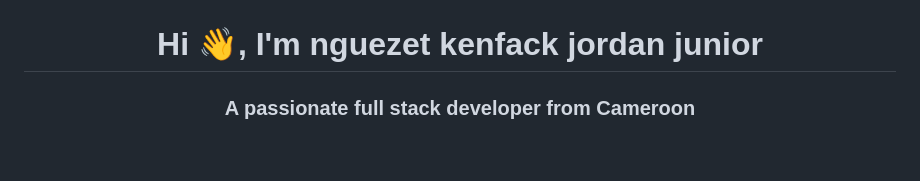
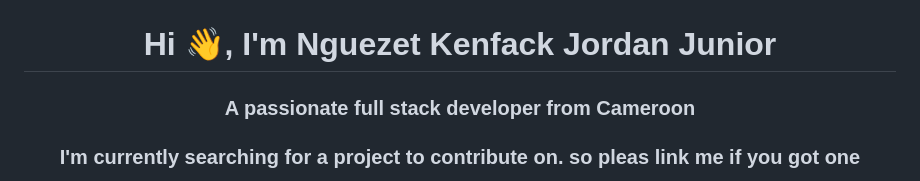
Before and after one commit to wintercodeNKJJ/wintercodeNKJJ, a Markdown page: README.md, the part around one of its changes. GitHub-like rendering; blank space fills up the shorter version.

```diff
--- a/README.md
+++ b/README.md
@@ -1,4 +1,5 @@
 <p align="center"><img align="center" src="https://github.com/wintercodeNKJJ/wintercodeNKJJ/blob/main/Your%20paragraph%20text.png" alt="nguezet kenfack jordan junior" height="100%" width="100%" /></p>
-<h1 align="center">Hi 👋, I'm nguezet kenfack jordan junior</h1>
+<h1 align="center">Hi 👋, I'm Nguezet Kenfack Jordan Junior</h1>
 <h3 align="center">A passionate full stack developer from Cameroon</h3>
+<h3 align="center">I'm currently searching for a project to contribute on. so pleas link me if you got one</h3>
 
```
Also changed, not shown: other parts of README.md (+3 -3 lines).
